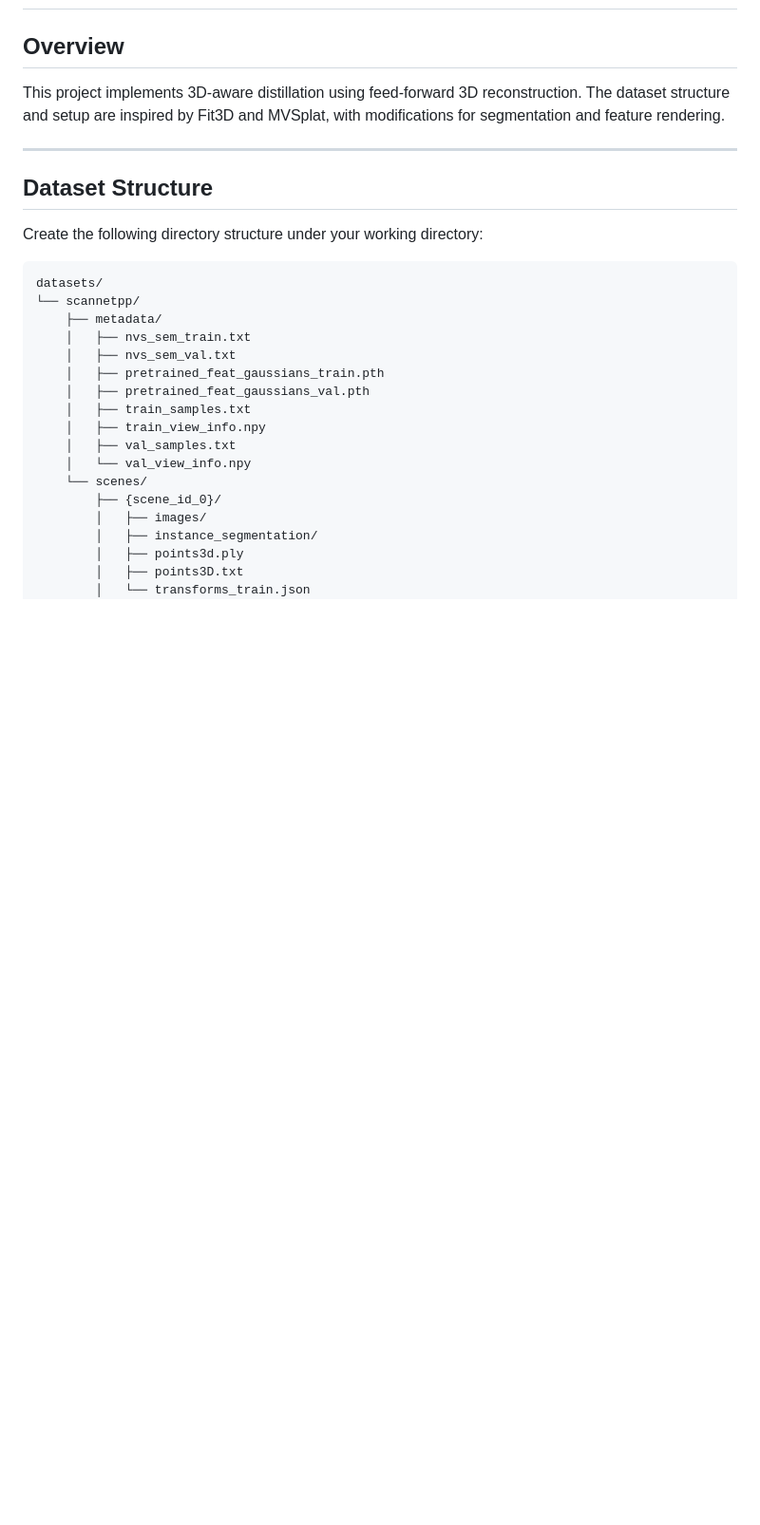
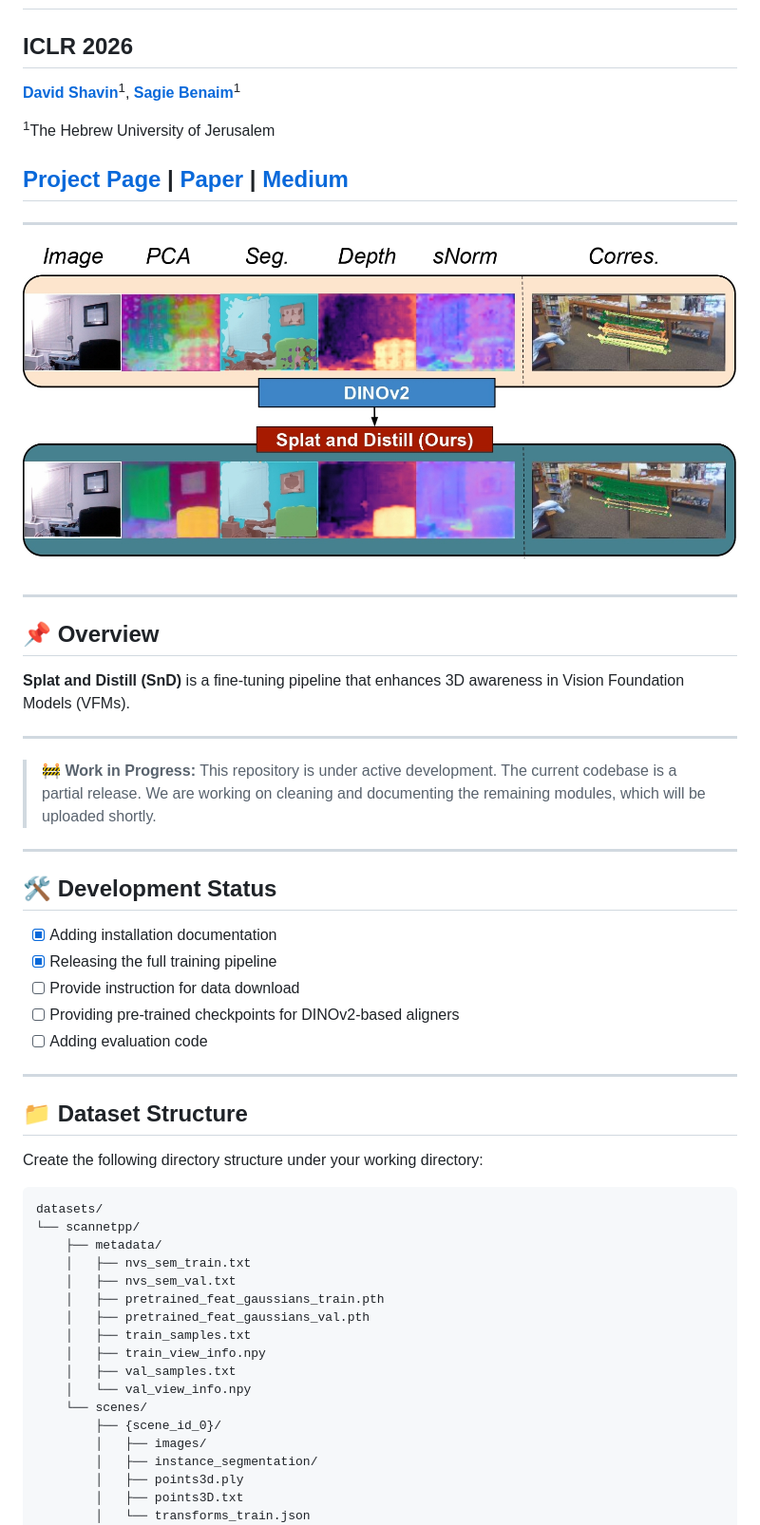
Before and after one commit to davidshavin4/Splat-and-Distill, a Markdown page: README.md, the part around the change printed below. Shown: that part at 95% size. Rendered like a GitHub page; pictures changed too: assets/teaser.jpg (added); blank space fills up the shorter version.

Commit message:
updated Documentation

```diff
--- a/README.md
+++ b/README.md
@@ -1,12 +1,42 @@
 # SPLAT AND DISTILL: Augmenting Teachers with Feed-Forward 3D Reconstruction for 3D-Aware Distillation
 
-## Overview
+## ICLR 2026
 
-This project implements 3D-aware distillation using feed-forward 3D reconstruction. The dataset structure and setup are inspired by Fit3D and MVSplat, with modifications for segmentation and feature rendering.
+[**David Shavin**](https://davidshavin4.github.io/)<sup>1</sup>, [**Sagie Benaim**](https://sagiebenaim.github.io/)<sup>1</sup>
+
+<sup>1</sup>The Hebrew University of Jerusalem
+
+## [Project Page](https://davidshavin4.github.io/Splat-and-Distill/) | [Paper](https://arxiv.org/abs/2602.06032) | [Medium](#)
 
 ---
 
-## Dataset Structure
+<p align="center">
+  <img src="assets/teaser.jpg" alt="Splat and Distill Teaser" width="100%">
+</p>
+
+---
+
+## 📌 Overview
+
+**Splat and Distill (SnD)** is a fine-tuning pipeline that enhances 3D awareness in Vision Foundation Models (VFMs).
+
+---
+
+> 🚧 **Work in Progress:** This repository is under active development. The current codebase is a partial release. We are working on cleaning and documenting the remaining modules, which will be uploaded shortly.
+
+---
+
+## 🛠️ Development Status
+
+- [x] Adding installation documentation
+- [x] Releasing the full training pipeline
+- [ ] Provide instruction for data download
+- [ ] Providing pre-trained checkpoints for DINOv2-based aligners
+- [ ] Adding evaluation code
+
+---
+
+## 📁 Dataset Structure
 
 Create the following directory structure under your working directory:
 
```
Also changed, not shown: other parts of README.md (+34 -7 lines), 1 other file.
